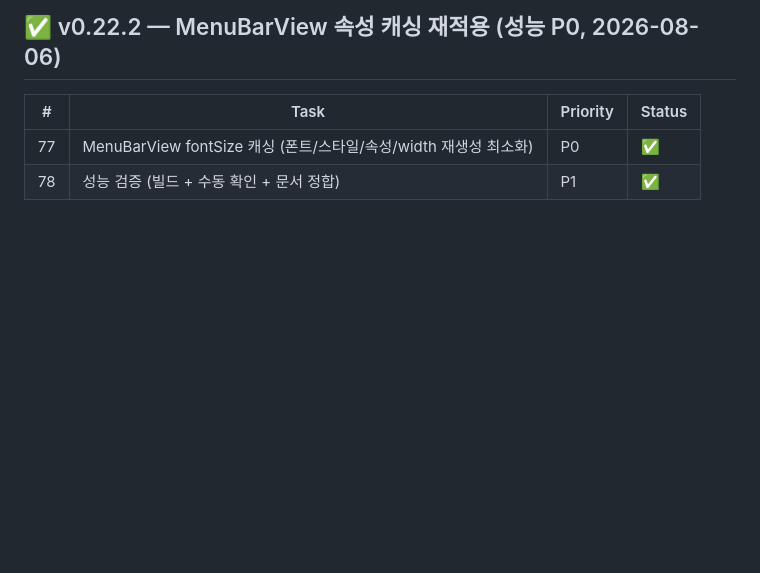
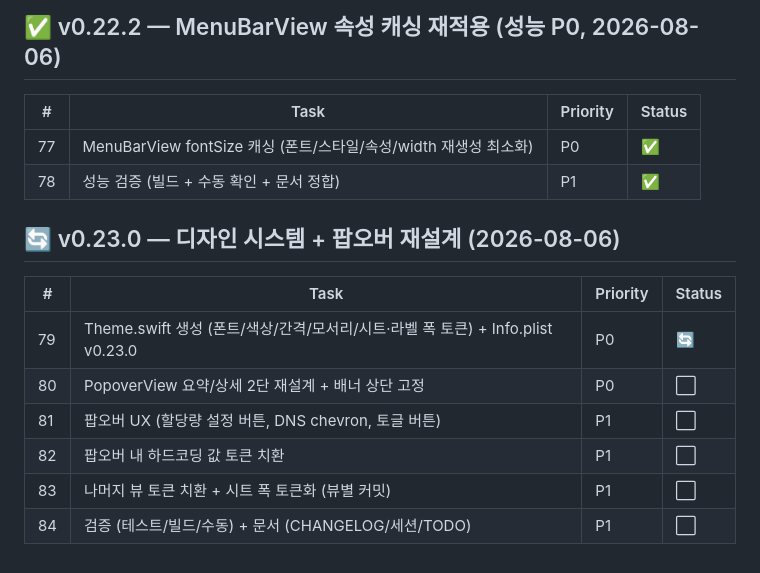
Before and after one commit to BoraSarang/TetherLens, a Markdown page: docs/TODO.md, the part around the change. Rendered like a GitHub page; blank space fills up the shorter version.

Commit message:
docs(macos): v0.23.0 - 디자인 시스템 + 팝오버 재설계 PLAN/TODO

```diff
--- a/docs/TODO.md
+++ b/docs/TODO.md
@@ -137,3 +137,14 @@
 |---|------|----------|--------|
 | 77 | MenuBarView fontSize 캐싱 (폰트/스타일/속성/width 재생성 최소화) | P0 | ✅ |
 | 78 | 성능 검증 (빌드 + 수동 확인 + 문서 정합) | P1 | ✅ |
+
+## 🔄 v0.23.0 — 디자인 시스템 + 팝오버 재설계 (2026-08-06)
+
+| # | Task | Priority | Status |
+|---|------|----------|--------|
+| 79 | Theme.swift 생성 (폰트/색상/간격/모서리/시트·라벨 폭 토큰) + Info.plist v0.23.0 | P0 | 🔄 |
+| 80 | PopoverView 요약/상세 2단 재설계 + 배너 상단 고정 | P0 | ⬜ |
+| 81 | 팝오버 UX (할당량 설정 버튼, DNS chevron, 토글 버튼) | P1 | ⬜ |
+| 82 | 팝오버 내 하드코딩 값 토큰 치환 | P1 | ⬜ |
+| 83 | 나머지 뷰 토큰 치환 + 시트 폭 토큰화 (뷰별 커밋) | P1 | ⬜ |
+| 84 | 검증 (테스트/빌드/수동) + 문서 (CHANGELOG/세션/TODO) | P1 | ⬜ |
```
Also changed, not shown: docs/plans/PLAN_v0.23.0_uiux.md (added, +262 -0 lines).
